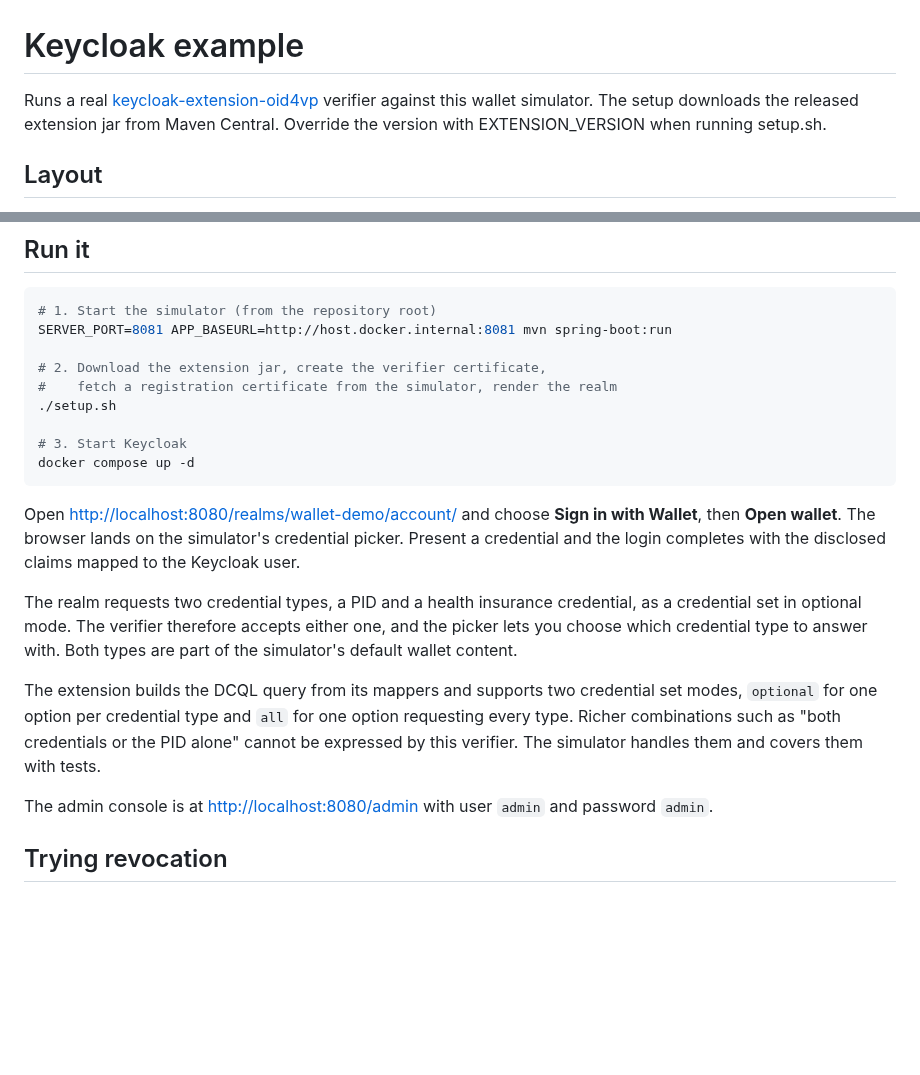
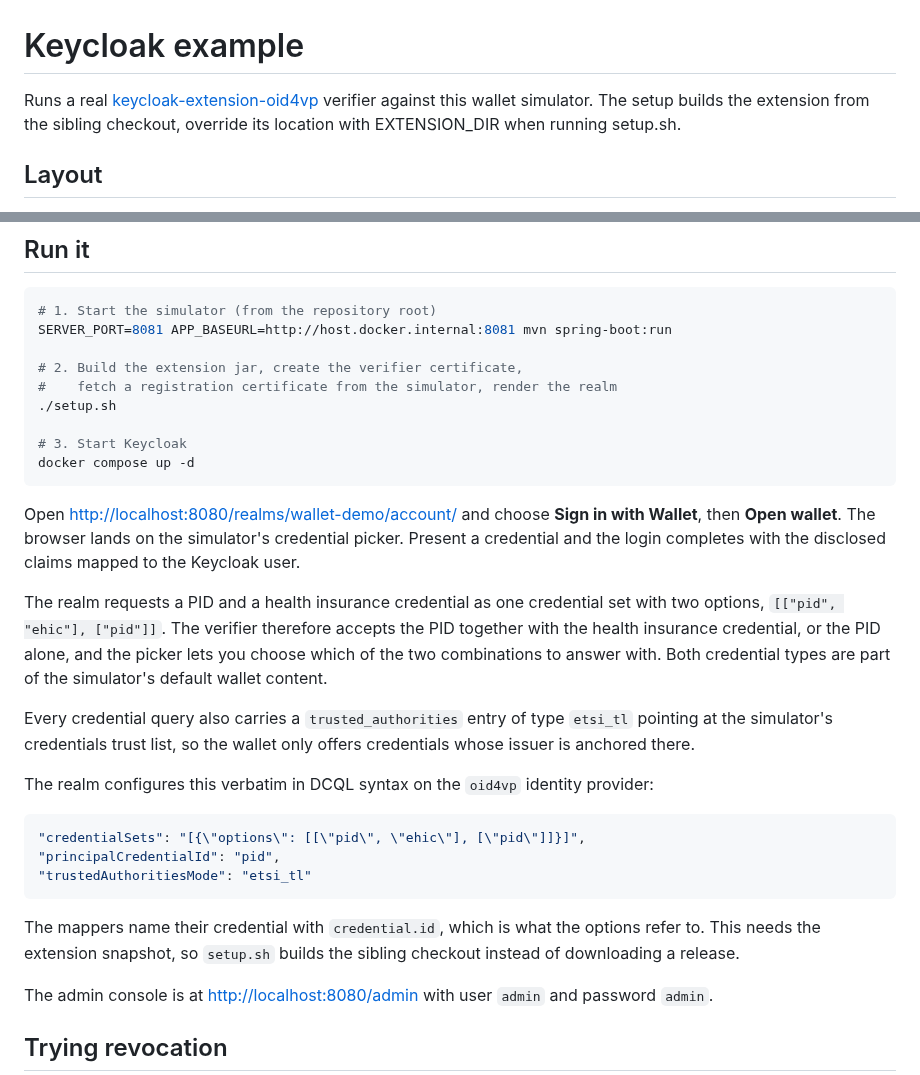
Before and after one commit to ba-itsys/eudi-wallet-simulator, a Markdown page: examples/keycloak/README.md, 2 parts joined by grey strips. Rendered like a GitHub page; blank space fills up the shorter version.

Commit message:
feat: demo requests pid with optional ehic via credential sets and trusted authorities
Signed-off-by: Dominik Schlosser <dominik.schlosser@gmail.com>

````diff
--- a/examples/keycloak/README.md
+++ b/examples/keycloak/README.md
@@ -1,8 +1,8 @@
 # Keycloak example
 
 Runs a real [keycloak-extension-oid4vp](https://github.com/ba-itsys/keycloak-extension-oid4vp)
-verifier against this wallet simulator. The setup downloads the released extension jar from
-Maven Central. Override the version with EXTENSION_VERSION when running setup.sh.
+verifier against this wallet simulator. The setup builds the extension from the sibling checkout,
+override its location with EXTENSION_DIR when running setup.sh.
 
 ## Layout
 
@@ -20,7 +20,7 @@ Keycloak can fetch the trust list and the status list from inside the container.
 # 1. Start the simulator (from the repository root)
 SERVER_PORT=8081 APP_BASEURL=http://host.docker.internal:8081 mvn spring-boot:run
 
-# 2. Download the extension jar, create the verifier certificate,
+# 2. Build the extension jar, create the verifier certificate,
 #    fetch a registration certificate from the simulator, render the realm
 ./setup.sh
 
@@ -32,15 +32,27 @@ Open <http://localhost:8080/realms/wallet-demo/account/> and choose **Sign in wi
 **Open wallet**. The browser lands on the simulator's credential picker. Present a credential and
 the login completes with the disclosed claims mapped to the Keycloak user.
 
-The realm requests two credential types, a PID and a health insurance credential, as a credential
-set in optional mode. The verifier therefore accepts either one, and the picker lets you choose
-which credential type to answer with. Both types are part of the simulator's default wallet
+The realm requests a PID and a health insurance credential as one credential set with two
+options, `[["pid", "ehic"], ["pid"]]`. The verifier therefore accepts the PID together with the
+health insurance credential, or the PID alone, and the picker lets you choose which of the two
+combinations to answer with. Both credential types are part of the simulator's default wallet
 content.
 
-The extension builds the DCQL query from its mappers and supports two credential set modes,
-`optional` for one option per credential type and `all` for one option requesting every type.
-Richer combinations such as "both credentials or the PID alone" cannot be expressed by this
-verifier. The simulator handles them and covers them with tests.
+Every credential query also carries a `trusted_authorities` entry of type `etsi_tl` pointing at
+the simulator's credentials trust list, so the wallet only offers credentials whose issuer is
+anchored there.
+
+The realm configures this verbatim in DCQL syntax on the `oid4vp` identity provider:
+
+```json
+"credentialSets": "[{\"options\": [[\"pid\", \"ehic\"], [\"pid\"]]}]",
+"principalCredentialId": "pid",
+"trustedAuthoritiesMode": "etsi_tl"
+```
+
+The mappers name their credential with `credential.id`, which is what the options refer to. This
+needs the extension snapshot, so `setup.sh` builds the sibling checkout instead of downloading a
+release.
 
 The admin console is at <http://localhost:8080/admin> with user `admin` and password `admin`.
 
````
Also changed, not shown: README.md (+3 -2 lines), docs/wallet-picker.png, 5 other files.
